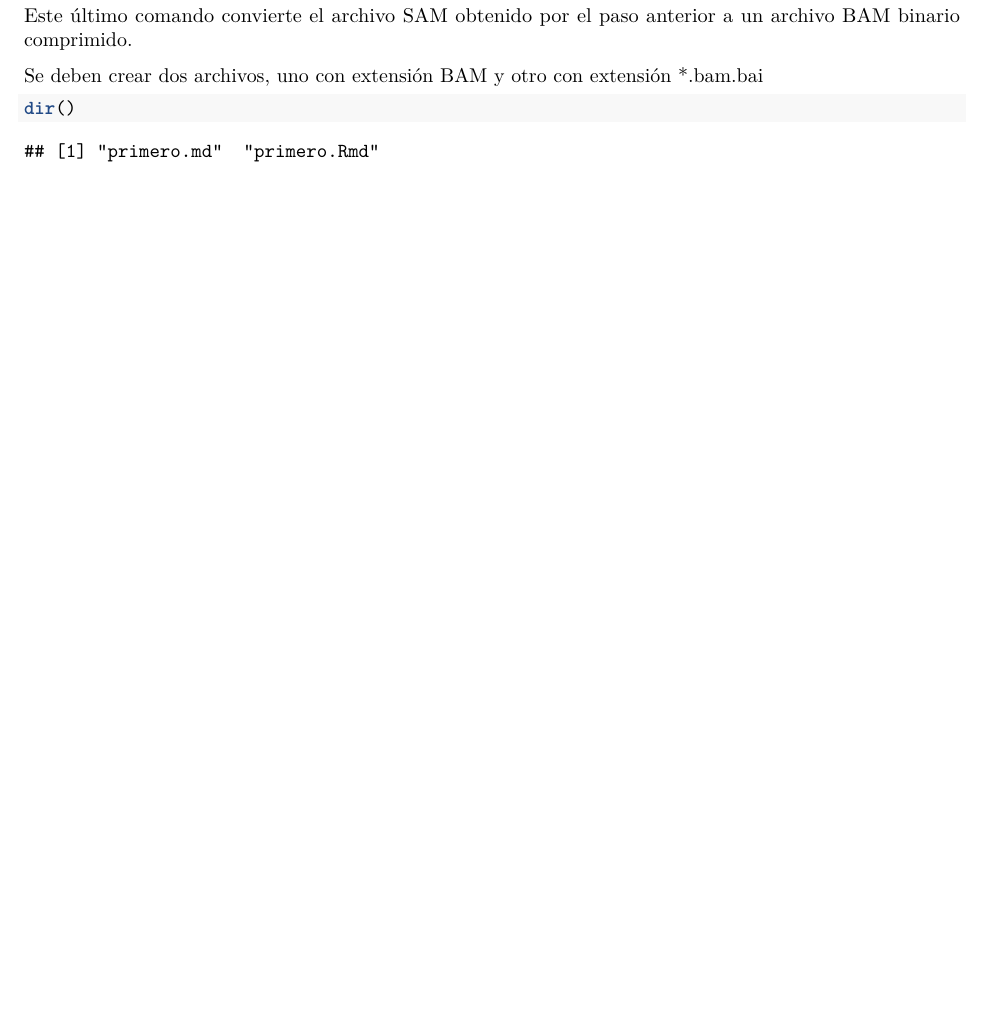
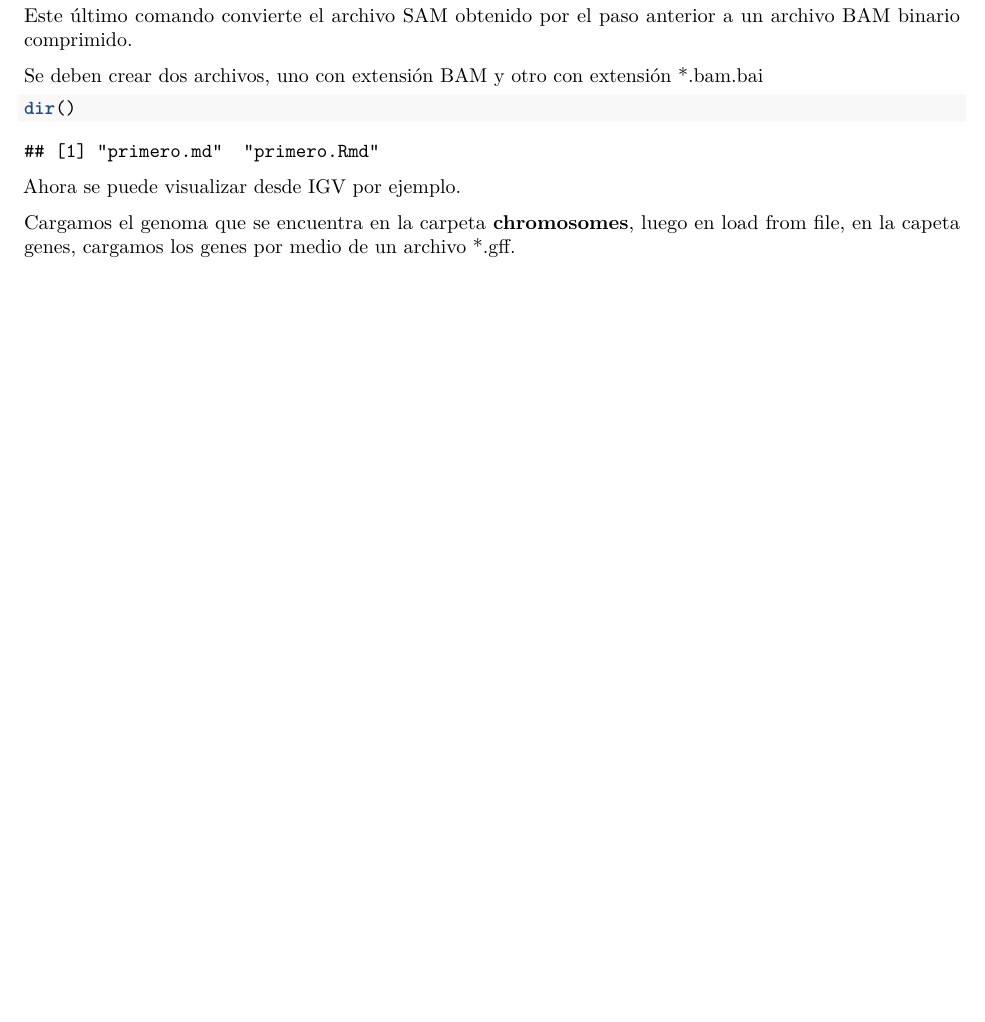
Before and after one commit to JOJAVELAL93/RNAseq-Bioconductor, an R Markdown document (primero.Rmd): part of page 3 of 3, cut so that both start at the same text, the shorter picture padded with empty space. Rendered offline with R 4.5, knitr and Pandoc, then LaTeX, with nearby package versions; some code elsewhere in the file could not run offline.

Commit message:
Creación del archivo  BAM terminado.

````diff
--- a/primero.Rmd
+++ b/primero.Rmd
@@ -138,3 +138,6 @@ Se deben crear dos archivos, uno con extensión BAM y otro con extensión *.bam.
 ```{r echo=TRUE}
 dir()
 ```
+Ahora se puede visualizar desde IGV por ejemplo.
+
+Cargamos el genoma que se encuentra en la carpeta **chromosomes**, luego en load from file, en la capeta genes, cargamos los genes por medio de un archivo *.gff.
````
